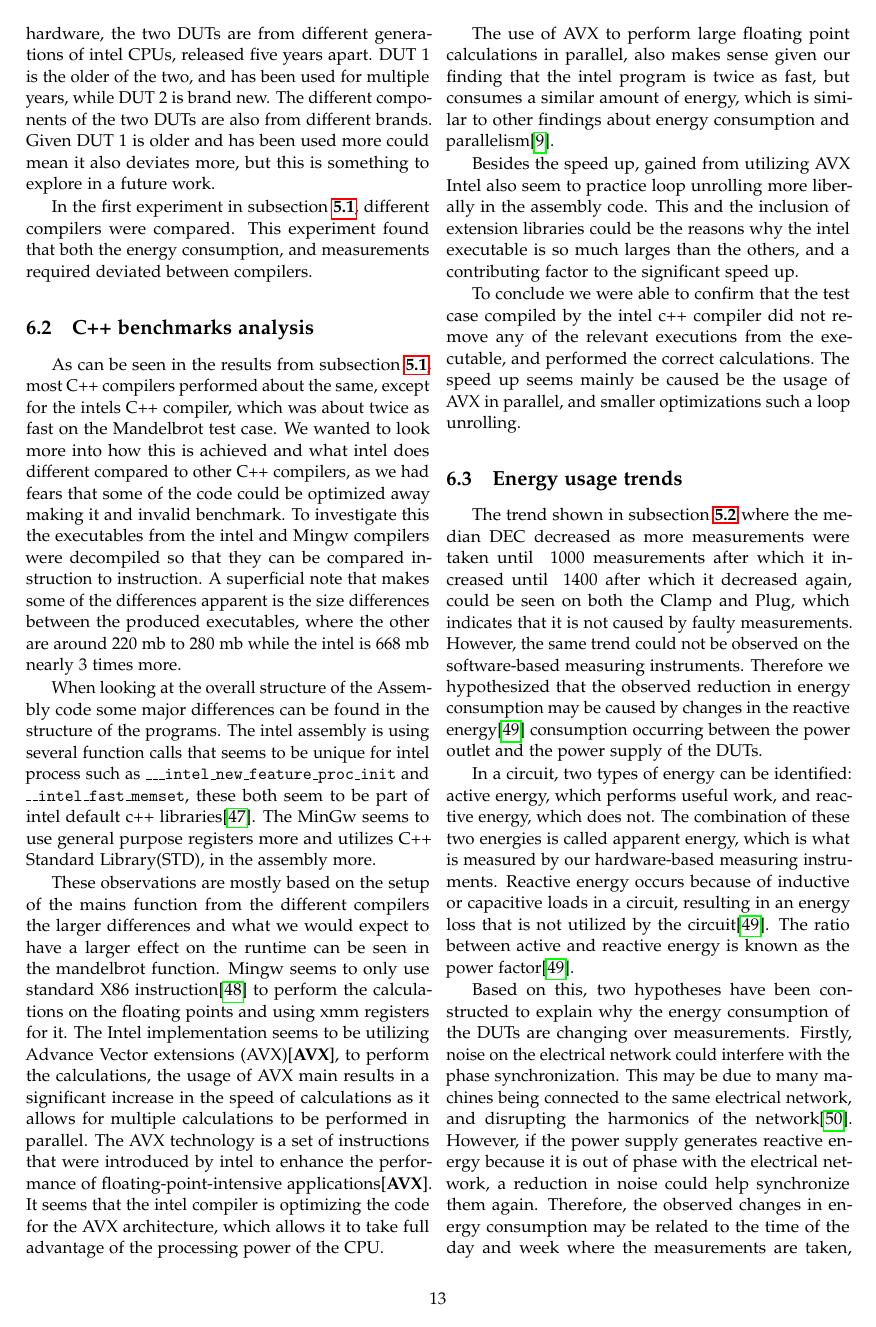
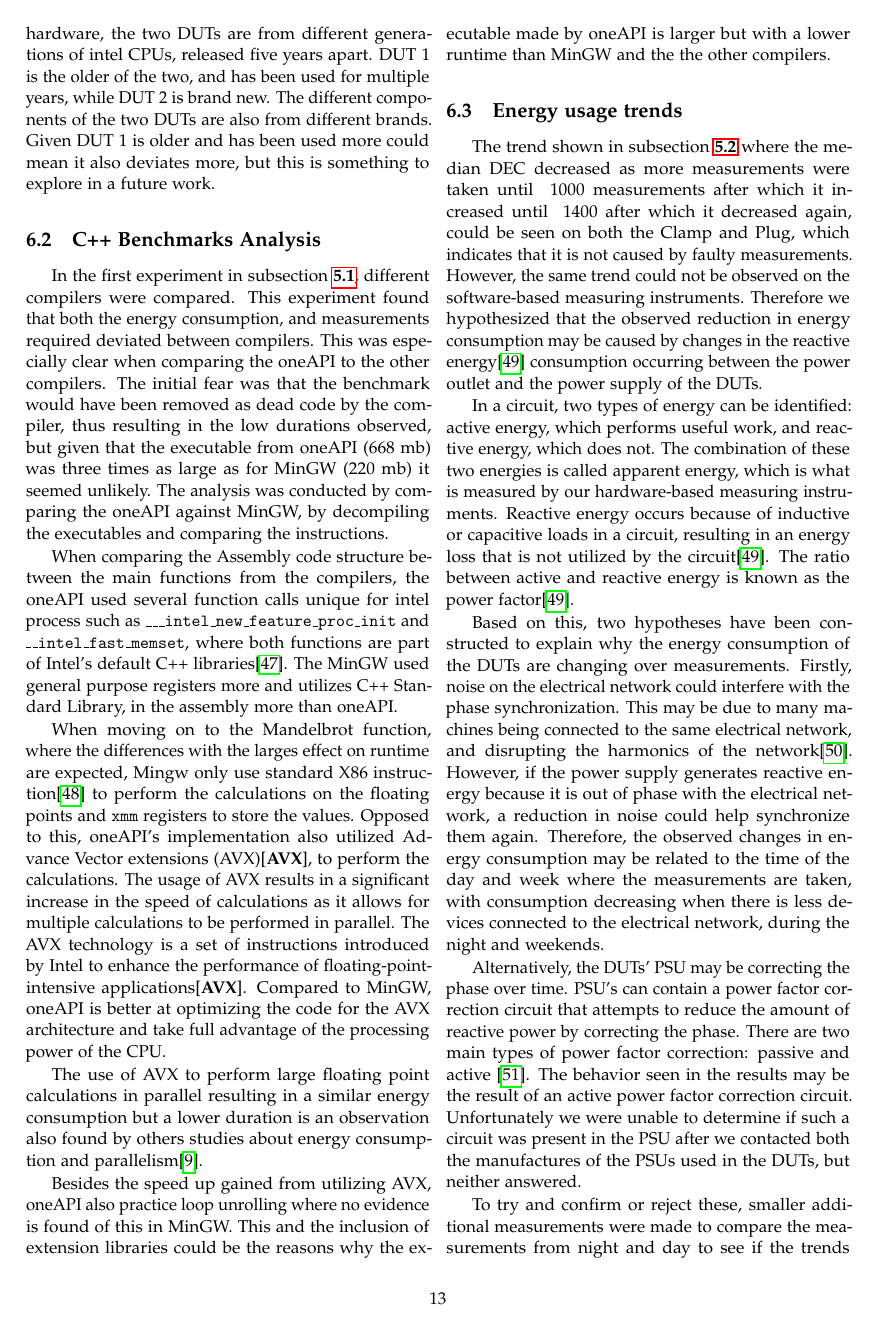
Before and after one commit to KuskIV/BDEnergy, a LaTeX thesis (article/main.tex, which reads article/sections/discussion/cppBenchmarksAnalysis.tex): page 13 of 47 before the commit and page 13 of 48 after it. The pictures show the PDF file article/main.pdf that the author committed with the source.

Commit message:
discussion rettelser

```diff
--- a/article/sections/discussion/cppBenchmarksAnalysis.tex
+++ b/article/sections/discussion/cppBenchmarksAnalysis.tex
@@ -1,7 +1,8 @@
 \subsection{C++ Benchmarks Analysis}
-As can be seen in the results from \cref{subsec:exp_one}, most C++ compilers performed about the same, except for the intels C++ compiler, which was about twice as fast on the Mandelbrot test case. We wanted to look more into how this is achieved and what intel does different compared to other C++ compilers, as we had fears that some of the code could be optimized away making it and invalid benchmark. To investigate this the executables from the intel and Mingw compilers were decompiled so that they can be compared instruction to instruction. A superficial note that makes some of the differences apparent is the size differences between the produced executables, where the other are around 220 mb to 280 mb while the intel is 668 mb nearly 3 times more.
 
-When looking at the overall structure of the Assembly code some major differences can be found in the structure of the programs. The intel assembly is using several function calls that seems to be unique for intel process such as \texttt{\_\_\_intel\_new\_feature\_proc\_init} and \texttt{\_\_intel\_fast\_memset}, these both seem to be part of intel default c++ libraries\cite{Intelassembly}. The MinGw seems to use general purpose registers more and utilizes C++ Standard Library(STD), in the assembly more.
+In the first experiment in \cref{subsec:exp_one}, different compilers were compared. This experiment found that both the energy consumption, and measurements required deviated between compilers. This was especially clear when comparing the oneAPI to the other compilers. The initial fear was that the benchmark would have been removed as dead code by the compiler, thus resulting in the low durations observed, but given that the executable from oneAPI (668 mb) was three times as large as for MinGW (220 mb) it seemed unlikely. The analysis was conducted by comparing the oneAPI against MinGW, by decompiling the executables and comparing the instructions.
+
+When comparing the Assembly code structure between the main functions from the compilers, the oneAPI used several function calls unique for intel process such as \texttt{\_\_\_intel\_new\_feature\_proc\_init} and \texttt{\_\_intel\_fast\_memset}, where both functions are part of Intel's default C++ libraries\cite{Intelassembly}. The MinGW used general purpose registers more and utilizes C++ Standard Library, in the assembly more than oneAPI.
 
 % The minGw compiled code seem to make more use of purpose made registers and operations in the setup, such as movaps and xmm regs for floating point operations, where intel seems to have a preference for general purpose registers.
 % In terms of of libraries used it seems to utilities std much more.
@@ -10,13 +11,15 @@ When looking at the overall structure of the Assembly code some major difference
 % https://www.intel.com/content/www/us/en/developer/tools/isa-extensions/overview.html
 
 
-These observations are mostly based on the setup of the mains function from the different compilers the larger differences and what we would expect to have a larger effect on the runtime can be seen in the mandelbrot function. Mingw seems to only use standard X86 instruction\cite{X86} to perform the calculations on the floating points and using xmm registers for it. The Intel implementation seems to be utilizing Advance Vector extensions (AVX)\cite{AVX}, to perform the calculations, the usage of AVX main results in a significant increase in the speed of calculations as it allows for multiple calculations to be performed in parallel. The AVX technology is a set of instructions that were introduced by intel to enhance the performance of floating-point-intensive applications\cite{AVX}. It seems that the intel compiler is optimizing the code for the AVX architecture, which allows it to take full advantage of the processing power of the CPU.
+When moving on to the Mandelbrot function, where the differences with the larges effect on runtime are expected, Mingw only use standard X86 instruction\cite{X86} to perform the calculations on the floating points and \texttt{xmm} registers to store the values. Opposed to this, oneAPI's implementation also utilized Advance Vector extensions (AVX)\cite{AVX}, to perform the calculations. The usage of AVX results in a significant increase in the speed of calculations as it allows for multiple calculations to be performed in parallel. The AVX technology is a set of instructions introduced by Intel to enhance the performance of floating-point-intensive applications\cite{AVX}. Compared to MinGW, oneAPI is better at optimizing the code for the AVX architecture and take full advantage of the processing power of the CPU.
 
-The use of AVX to perform large floating point calculations in parallel, also makes sense given our finding that the intel program is twice as fast, but consumes a similar amount of energy, which is similar to other findings about energy consumption and parallelism\cite{Lindholt2022}.
+The use of AVX to perform large floating point calculations in parallel resulting in a similar energy consumption but a lower duration is an observation also found by others studies about energy consumption and parallelism\cite{Lindholt2022}.
 
-Besides the speed up, gained from utilizing AVX Intel also seem to practice loop unrolling more liberally in the assembly code. This and the inclusion of extension libraries could be the reasons why the intel executable is so much larges than the others, and a contributing factor to the significant speed up.
+Besides the speed up gained from utilizing AVX, oneAPI also practice loop unrolling where no evidence is found of this in MinGW. This and the inclusion of extension libraries could be the reasons why the executable made by oneAPI is larger but with a lower runtime than MinGW and the the other compilers.
 
-To conclude we were able to confirm that the test case compiled by the intel c++ compiler did not remove any of the relevant executions from the executable, and performed the correct calculations. The speed up seems mainly be caused be the usage of AVX in parallel, and smaller optimizations such a loop unrolling.
+
+
+% To conclude we were able to confirm that the test case compiled by the intel c++ compiler did not remove any of the relevant executions from the executable, and performed the correct calculations. The speed up seems mainly be caused be the usage of AVX in parallel, and smaller optimizations such a loop unrolling.
 
 % Additional note:
 % intel also seems to create significantly bigger files. 3x larger
```
Also changed, not shown: article/sections/discussion/outliers.tex (+0 -2 lines), article/tables/results/compare-p-and-e-cores-on-pcmark-without-boost/ipg/pc-mark-10/workstationtwo/unkown/CPU_DEC.tex (+1 -1 lines), article/tables/results/compare-p-and-e-cores-on-pcmark-without-boost/ipg/pc-mark-10/workstationtwo/unkown/Runtime_duration.tex (+1 -1 lines), article/bib.bib (line endings or trailing spaces), article/main.pdf.
